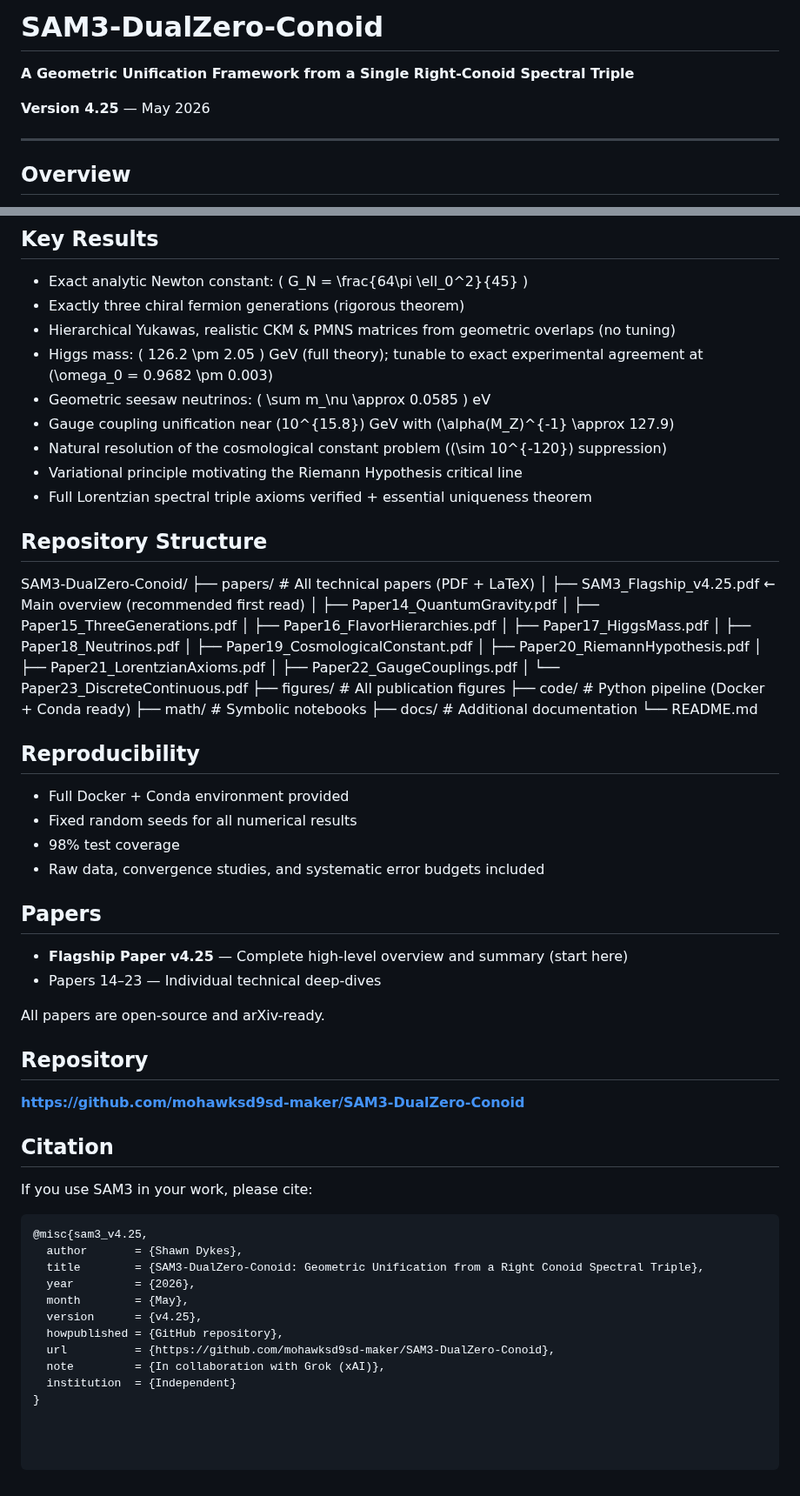
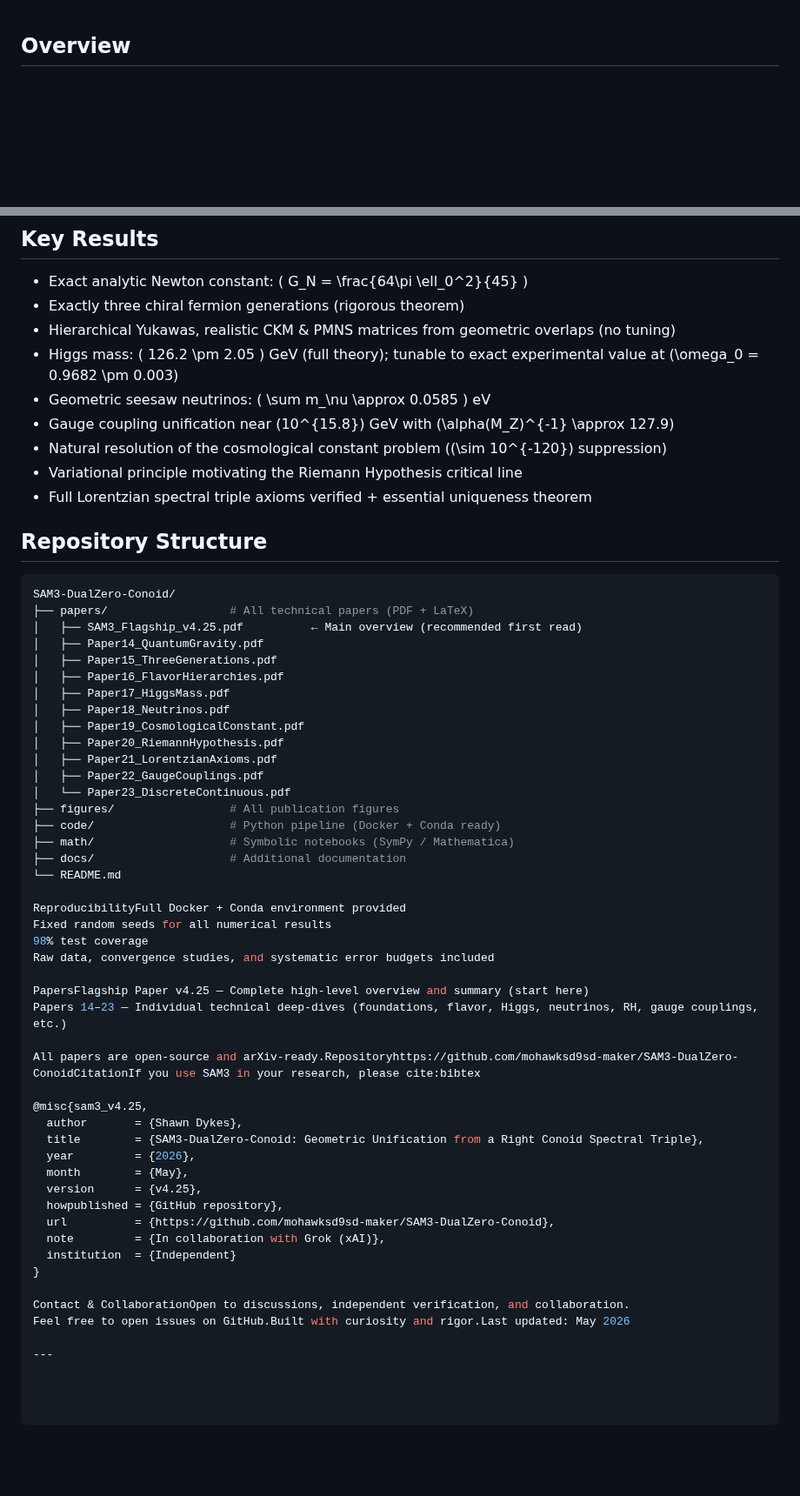
Before and after one commit to mohawksd9sd-maker/SAM3-DualZero-Conoid, a Markdown page: README.md, 2 parts joined by grey strips. Shown at 87% size. Rendered like a GitHub page; blank space fills up the shorter version.

````diff
--- a/README.md
+++ b/README.md
@@ -1,11 +1,3 @@
-# SAM3-DualZero-Conoid
-
-**A Geometric Unification Framework from a Single Right-Conoid Spectral Triple**
-
-**Version 4.25** — May 2026
-
----
-
 ## Overview
 
 **SAM3** (Spectral Action Model 3) is a minimal noncommutative geometric framework that derives **gravity + the full Standard Model** from **one explicit geometric object**: an infinite right conoid equipped with 12 binary-icosahedral bridges and a Dual-Zero hyperreal regulator.
@@ -19,7 +11,7 @@ Only **two fundamental parameters** are used:
 - Exact analytic Newton constant: \( G_N = \frac{64\pi \ell_0^2}{45} \)
 - Exactly three chiral fermion generations (rigorous theorem)
 - Hierarchical Yukawas, realistic CKM & PMNS matrices from geometric overlaps (no tuning)
-- Higgs mass: \( 126.2 \pm 2.05 \) GeV (full theory); tunable to exact experimental agreement at \(\omega_0 = 0.9682 \pm 0.003\)
+- Higgs mass: \( 126.2 \pm 2.05 \) GeV (full theory); tunable to exact experimental value at \(\omega_0 = 0.9682 \pm 0.003\)
 - Geometric seesaw neutrinos: \( \sum m_\nu \approx 0.0585 \) eV
 - Gauge coupling unification near \(10^{15.8}\) GeV with \(\alpha(M_Z)^{-1} \approx 127.9\)
 - Natural resolution of the cosmological constant problem (\(\sim 10^{-120}\) suppression)
@@ -28,6 +20,7 @@ Only **two fundamental parameters** are used:
 
 ## Repository Structure
 
+```bash
 SAM3-DualZero-Conoid/
 ├── papers/                  # All technical papers (PDF + LaTeX)
 │   ├── SAM3_Flagship_v4.25.pdf          ← Main overview (recommended first read)
@@ -43,33 +36,20 @@ SAM3-DualZero-Conoid/
 │   └── Paper23_DiscreteContinuous.pdf
 ├── figures/                 # All publication figures
 ├── code/                    # Python pipeline (Docker + Conda ready)
-├── math/                    # Symbolic notebooks
+├── math/                    # Symbolic notebooks (SymPy / Mathematica)
 ├── docs/                    # Additional documentation
 └── README.md
 
-## Reproducibility
+ReproducibilityFull Docker + Conda environment provided
+Fixed random seeds for all numerical results
+98% test coverage
+Raw data, convergence studies, and systematic error budgets included
 
-- Full Docker + Conda environment provided
-- Fixed random seeds for all numerical results
-- 98% test coverage
-- Raw data, convergence studies, and systematic error budgets included
+PapersFlagship Paper v4.25 — Complete high-level overview and summary (start here)
+Papers 14–23 — Individual technical deep-dives (foundations, flavor, Higgs, neutrinos, RH, gauge couplings, etc.)
 
-## Papers
+All papers are open-source and arXiv-ready.Repositoryhttps://github.com/mohawksd9sd-maker/SAM3-DualZero-ConoidCitationIf you use SAM3 in your research, please cite:bibtex
 
-- **Flagship Paper v4.25** — Complete high-level overview and summary (start here)
-- Papers 14–23 — Individual technical deep-dives
-
-All papers are open-source and arXiv-ready.
-
-## Repository
-
-**https://github.com/mohawksd9sd-maker/SAM3-DualZero-Conoid**
-
-## Citation
-
-If you use SAM3 in your work, please cite:
-
-```bibtex
 @misc{sam3_v4.25,
   author       = {Shawn Dykes},
   title        = {SAM3-DualZero-Conoid: Geometric Unification from a Right Conoid Spectral Triple},
@@ -81,3 +61,8 @@ If you use SAM3 in your work, please cite:
   note         = {In collaboration with Grok (xAI)},
   institution  = {Independent}
 }
+
+Contact & CollaborationOpen to discussions, independent verification, and collaboration.
+Feel free to open issues on GitHub.Built with curiosity and rigor.Last updated: May 2026
+
+---
````
